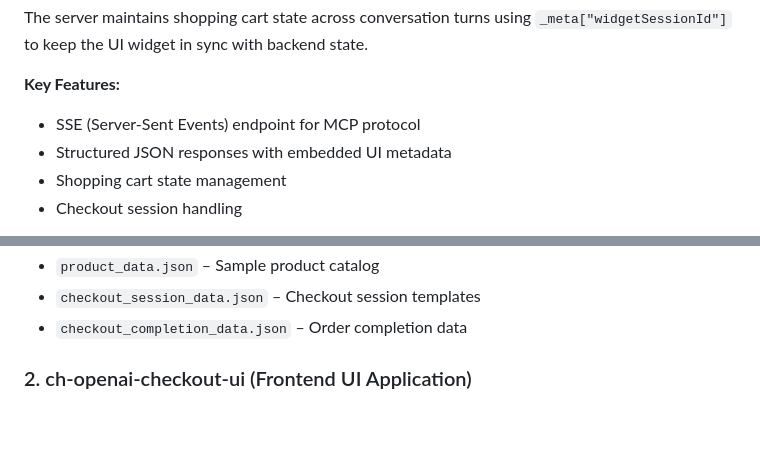
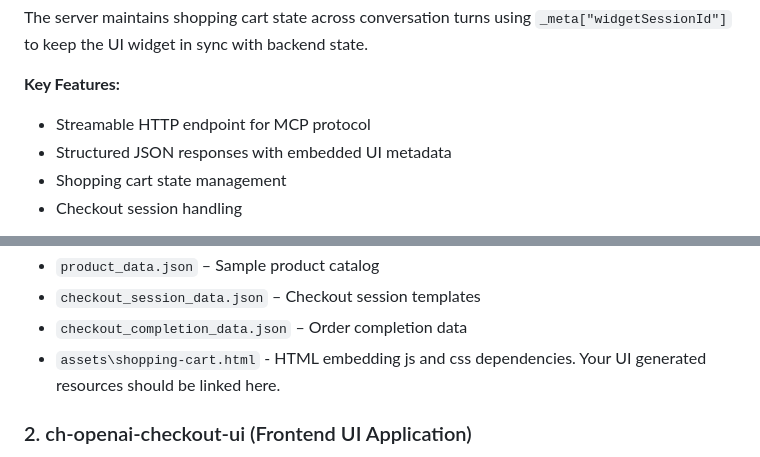
Before and after one commit to Fiserv/checkout-sample-app, a Markdown page: README.md, 2 parts joined by grey strips. GitHub-like rendering; blank space fills up the shorter version.

```diff
--- a/README.md
+++ b/README.md
@@ -33,7 +33,7 @@ A Python-based MCP server that implements e-commerce tools for:
 The server maintains shopping cart state across conversation turns using `_meta["widgetSessionId"]` to keep the UI widget in sync with backend state.
 
 **Key Features:**
-- SSE (Server-Sent Events) endpoint for MCP protocol
+- Streamable HTTP endpoint for MCP protocol
 - Structured JSON responses with embedded UI metadata
 - Shopping cart state management
 - Checkout session handling
@@ -46,6 +46,7 @@ The server maintains shopping cart state across conversation turns using `_meta[
 - `product_data.json` – Sample product catalog
 - `checkout_session_data.json` – Checkout session templates
 - `checkout_completion_data.json` – Order completion data
+- `assets\shopping-cart.html` - HTML embedding js and css dependencies. Your UI generated resources should be linked here.
 
 ### 2. ch-openai-checkout-ui (Frontend UI Application)
 
```
